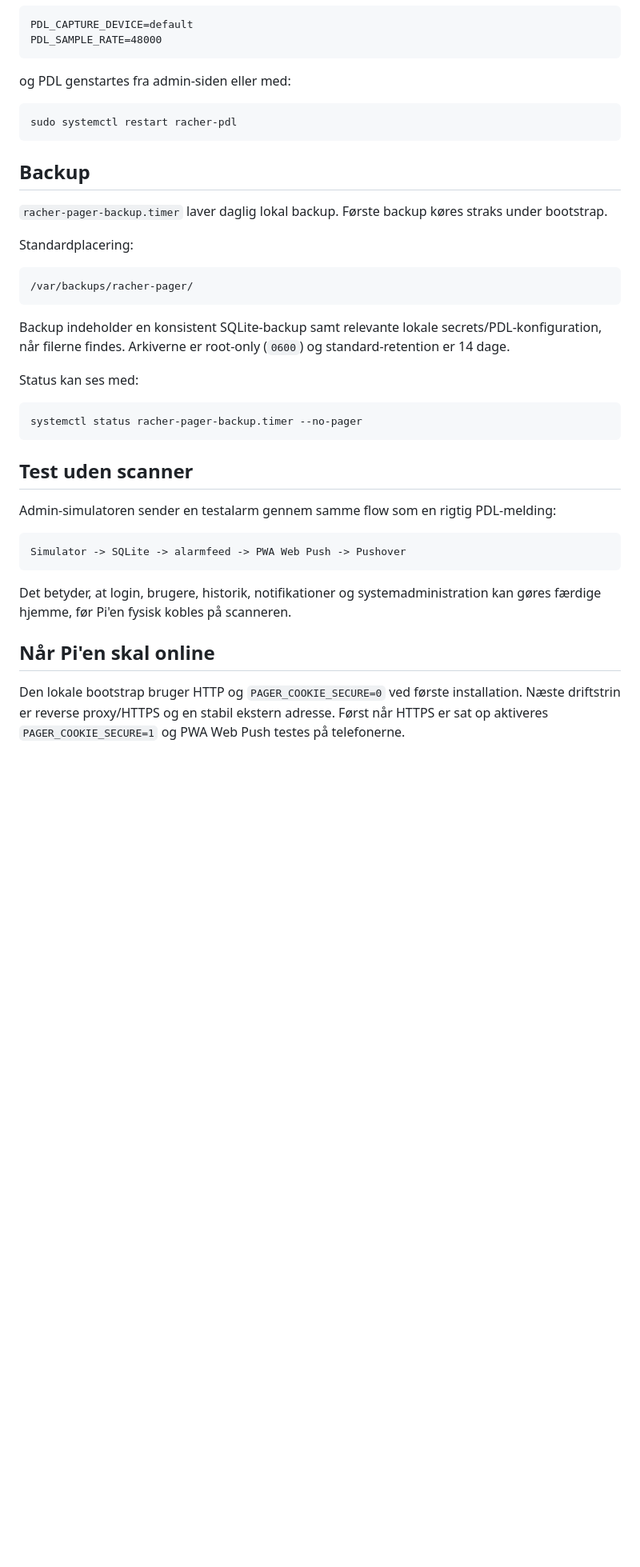
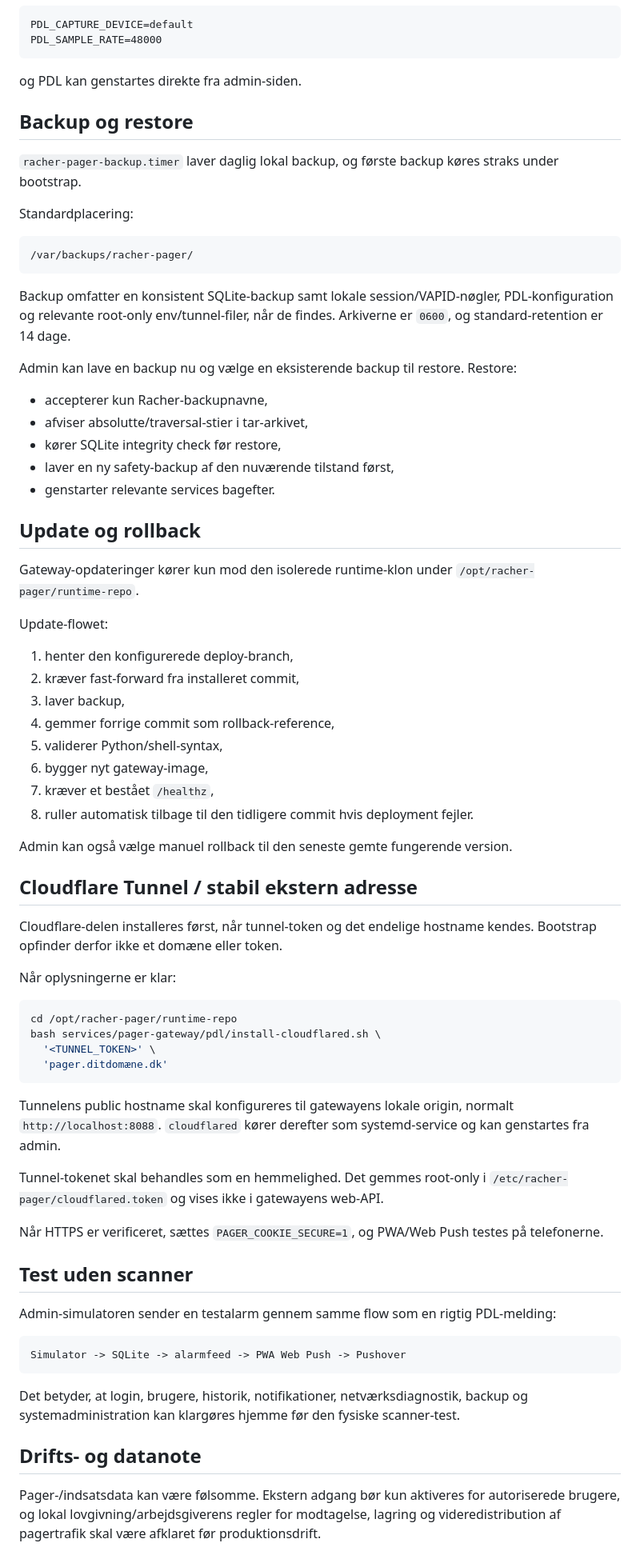
Before and after one commit to flr45/Racher-Homelab, a Markdown page: services/pager-gateway/README.md, the part around one of its changes. Shown at 80% size. GitHub-like rendering; blank space fills up the shorter version.

````diff
--- a/services/pager-gateway/README.md
+++ b/services/pager-gateway/README.md
@@ -119,15 +165,11 @@ PDL_CAPTURE_DEVICE=default
 PDL_SAMPLE_RATE=48000
 ```
 
-og PDL genstartes fra admin-siden eller med:
+og PDL kan genstartes direkte fra admin-siden.
 
-```bash
-sudo systemctl restart racher-pdl
-```
+## Backup og restore
 
-## Backup
-
-`racher-pager-backup.timer` laver daglig lokal backup. Første backup køres straks under bootstrap.
+`racher-pager-backup.timer` laver daglig lokal backup, og første backup køres straks under bootstrap.
 
 Standardplacering:
 
@@ -135,13 +177,51 @@ Standardplacering:
 /var/backups/racher-pager/
 ```
 
-Backup indeholder en konsistent SQLite-backup samt relevante lokale secrets/PDL-konfiguration, når filerne findes. Arkiverne er root-only (`0600`) og standard-retention er 14 dage.
+Backup omfatter en konsistent SQLite-backup samt lokale session/VAPID-nøgler, PDL-konfiguration og relevante root-only env/tunnel-filer, når de findes. Arkiverne er `0600`, og standard-retention er 14 dage.
 
-Status kan ses med:
+Admin kan lave en backup nu og vælge en eksisterende backup til restore. Restore:
+
+- accepterer kun Racher-backupnavne,
+- afviser absolutte/traversal-stier i tar-arkivet,
+- kører SQLite integrity check før restore,
+- laver en ny safety-backup af den nuværende tilstand først,
+- genstarter relevante services bagefter.
+
+## Update og rollback
+
+Gateway-opdateringer kører kun mod den isolerede runtime-klon under `/opt/racher-pager/runtime-repo`.
+
+Update-flowet:
+
+1. henter den konfigurerede deploy-branch,
+2. kræver fast-forward fra installeret commit,
+3. laver backup,
+4. gemmer forrige commit som rollback-reference,
+5. validerer Python/shell-syntax,
+6. bygger nyt gateway-image,
+7. kræver et bestået `/healthz`,
+8. ruller automatisk tilbage til den tidligere commit hvis deployment fejler.
+
+Admin kan også vælge manuel rollback til den seneste gemte fungerende version.
+
+## Cloudflare Tunnel / stabil ekstern adresse
+
+Cloudflare-delen installeres først, når tunnel-token og det endelige hostname kendes. Bootstrap opfinder derfor ikke et domæne eller token.
+
+Når oplysningerne er klar:
 
 ```bash
-systemctl status racher-pager-backup.timer --no-pager
+cd /opt/racher-pager/runtime-repo
+bash services/pager-gateway/pdl/install-cloudflared.sh \
+  '<TUNNEL_TOKEN>' \
+  'pager.ditdomæne.dk'
 ```
+
+Tunnelens public hostname skal konfigureres til gatewayens lokale origin, normalt `http://localhost:8088`. `cloudflared` kører derefter som systemd-service og kan genstartes fra admin.
+
+Tunnel-tokenet skal behandles som en hemmelighed. Det gemmes root-only i `/etc/racher-pager/cloudflared.token` og vises ikke i gatewayens web-API.
+
+Når HTTPS er verificeret, sættes `PAGER_COOKIE_SECURE=1`, og PWA/Web Push testes på telefonerne.
 
 ## Test uden scanner
 
@@ -151,8 +231,8 @@ Admin-simulatoren sender en testalarm gennem samme flow som en rigtig PDL-meldin
 Simulator -> SQLite -> alarmfeed -> PWA Web Push -> Pushover
 ```
 
-Det betyder, at login, brugere, historik, notifikationer og systemadministration kan gøres færdige hjemme, før Pi'en fysisk kobles på scanneren.
+Det betyder, at login, brugere, historik, notifikationer, netværksdiagnostik, backup og systemadministration kan klargøres hjemme før den fysiske scanner-test.
 
-## Når Pi'en skal online
+## Drifts- og datanote
 
-Den lokale bootstrap bruger HTTP og `PAGER_COOKIE_SECURE=0` ved første installation. Næste driftstrin er reverse proxy/HTTPS og en stabil ekstern adresse. Først når HTTPS er sat op aktiveres `PAGER_COOKIE_SECURE=1` og PWA Web Push testes på telefonerne.
+Pager-/indsatsdata kan være følsomme. Ekstern adgang bør kun aktiveres for autoriserede brugere, og lokal lovgivning/arbejdsgiverens regler for modtagelse, lagring og videredistribution af pagertrafik skal være afklaret før produktionsdrift.
````
Also changed, not shown: other parts of services/pager-gateway/README.md (+69 -23 lines).
